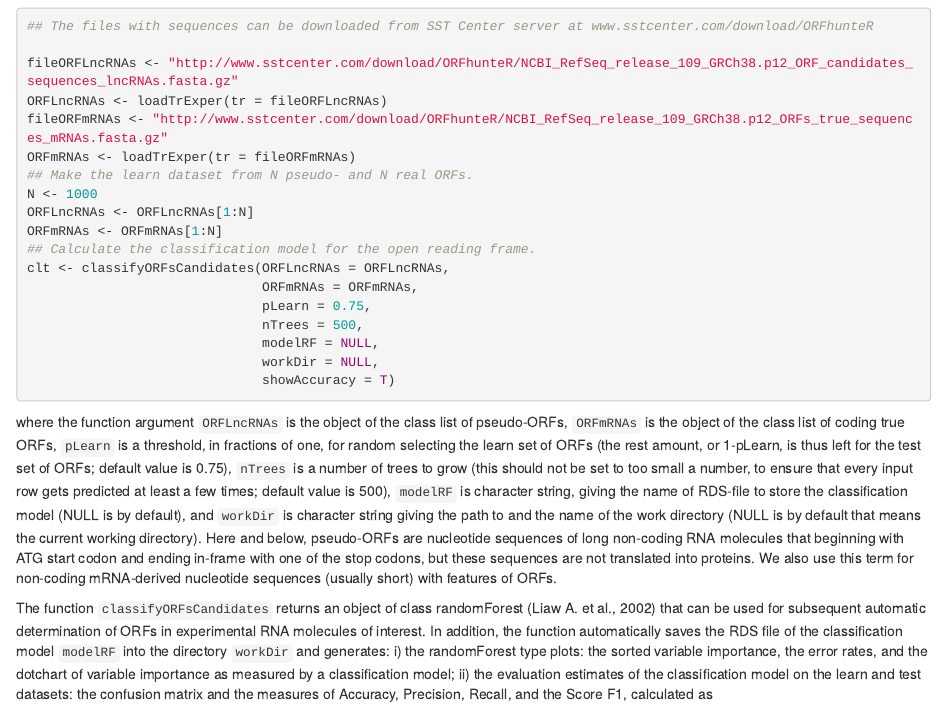
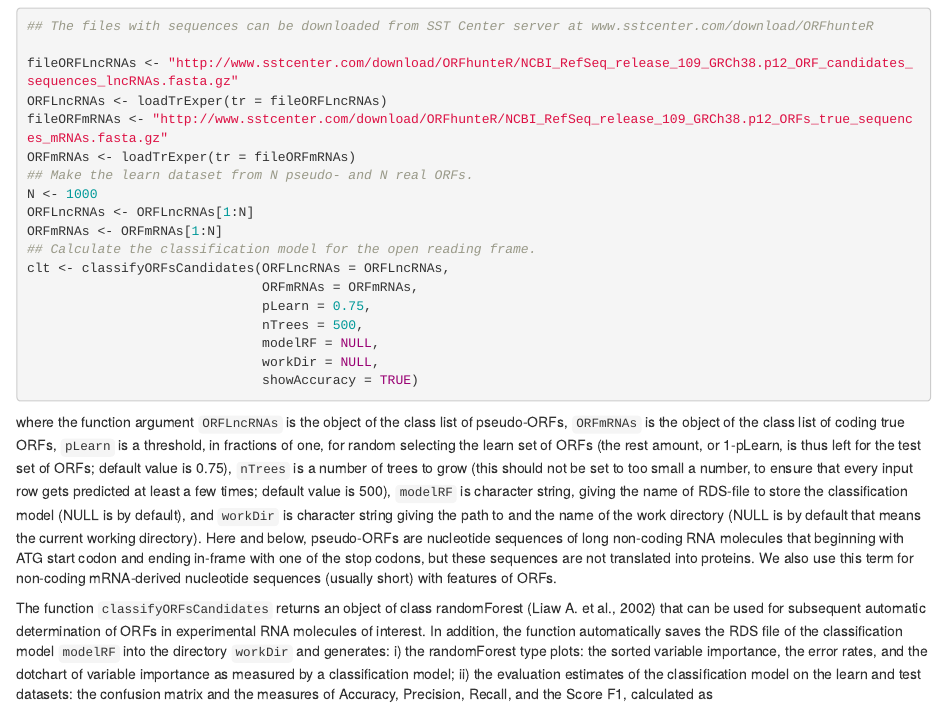
Before and after one commit to rfctbio-bsu/ORFhunteR, an R Markdown document (vignettes/ORFhunteR.Rmd): the page in a window 1100 px wide, from 2100 px down. Rendered offline with R 4.5, knitr and Pandoc, with nearby package versions; drawn as R Markdown's standard HTML page in place of the format the file asks for; some code elsewhere in the file could not run offline.

Commit message:
fix T -> TRUE

````diff
--- a/vignettes/ORFhunteR.Rmd
+++ b/vignettes/ORFhunteR.Rmd
@@ -95,7 +95,7 @@ clt <- classifyORFsCandidates(ORFLncRNAs = ORFLncRNAs,
                               nTrees = 500,
                               modelRF = NULL,
                               workDir = NULL,
-                              showAccuracy = T)
+                              showAccuracy = TRUE)
 ```
 where the function argument `ORFLncRNAs` is the object of the class list of pseudo-ORFs, `ORFmRNAs` is the object of the class list of coding true ORFs, `pLearn` is a threshold, in fractions of one, for random selecting the learn set of ORFs (the rest amount, or 1-pLearn, is thus left for the test set of ORFs; default value is 0.75), `nTrees` is a number of trees to grow (this should not be set to too small a number, to ensure that every input row gets predicted at least a few times; default value is 500), `modelRF` is character string, giving the name of RDS-file to store the classification model (NULL is by default), and `workDir` is character string giving the path to and the name of the work directory (NULL is by default that means the current working directory). Here and below, pseudo-ORFs are nucleotide sequences of long non-coding RNA molecules that beginning with ATG start codon and ending in-frame with one of the stop codons, but these sequences are not translated into proteins. We also use this term for non-coding mRNA-derived nucleotide sequences (usually short) with features of ORFs.
 
````
